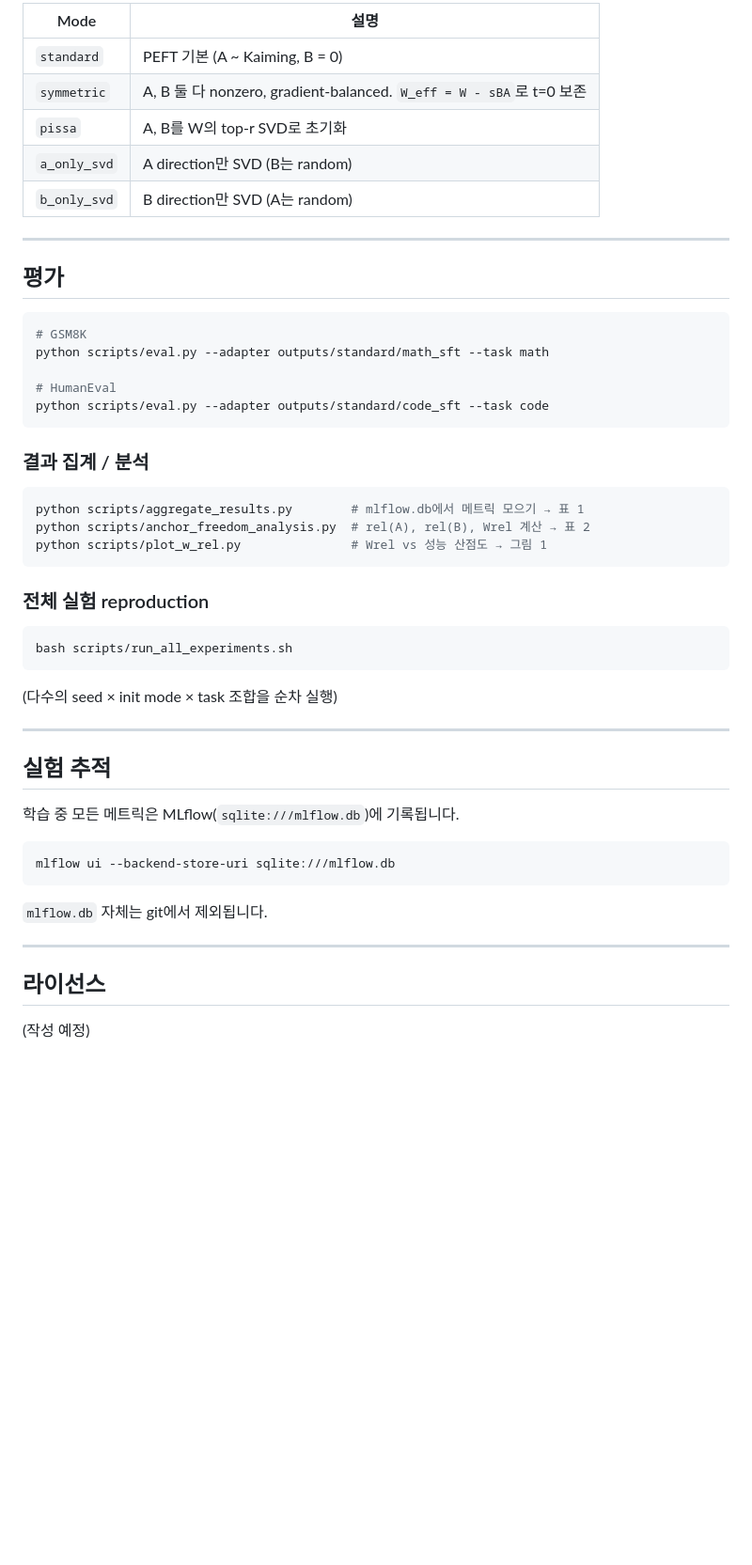
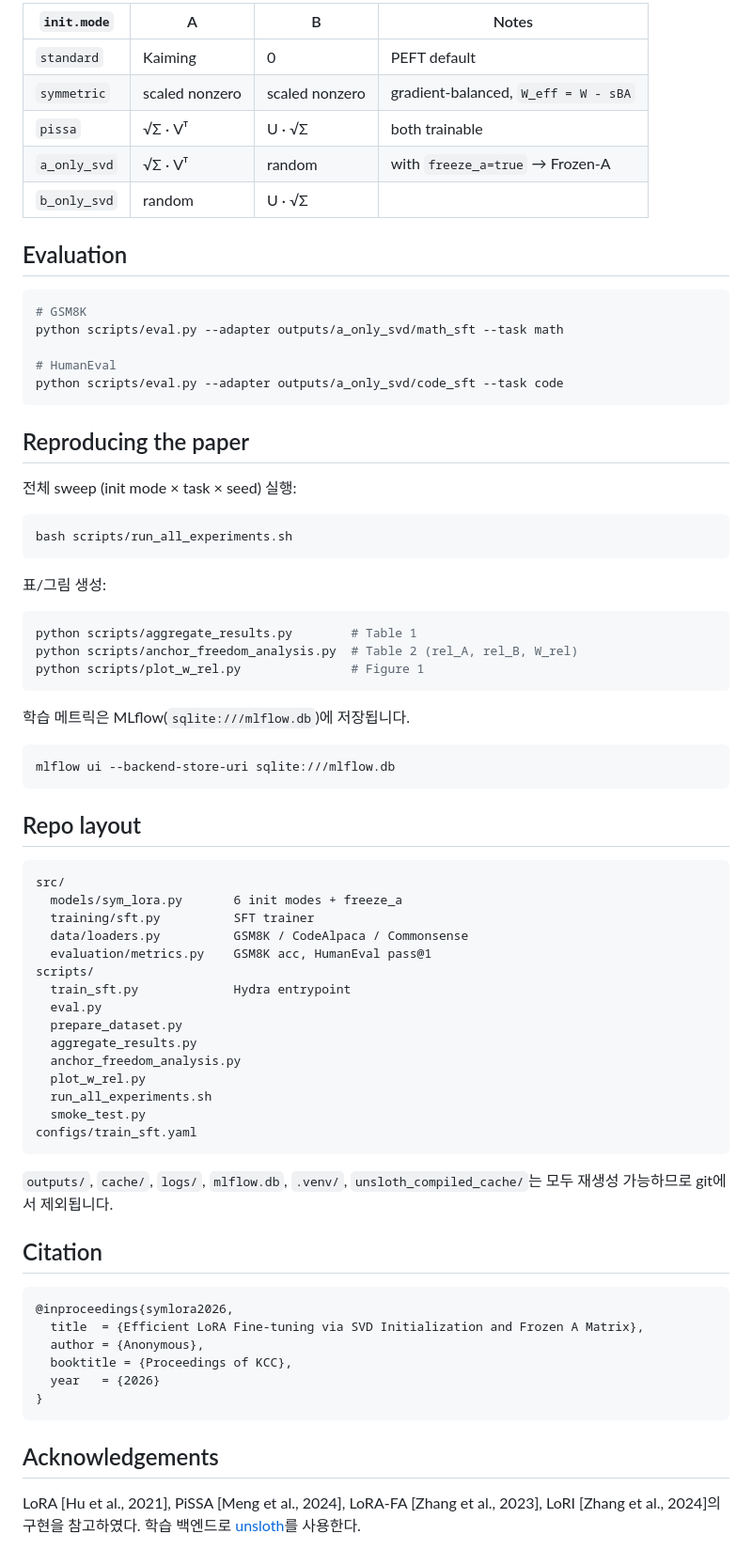
Before and after one commit to dudnki/SymLoRA, a Markdown page: README.md, the part around one of its changes. Shown at 94% size. Drawn GitHub-style; blank space fills up the shorter version.

````diff
--- a/README.md
+++ b/README.md
@@ -89,54 +70,78 @@ python scripts/train_sft.py init.mode=standard init.freeze_a=true
 
-| Mode | 설명 |
-|---|---|
-| `standard` | PEFT 기본 (A ~ Kaiming, B = 0) |
-| `symmetric` | A, B 둘 다 nonzero, gradient-balanced. `W_eff = W - sBA`로 t=0 보존 |
-| `pissa` | A, B를 W의 top-r SVD로 초기화 |
-| `a_only_svd` | A direction만 SVD (B는 random) |
-| `b_only_svd` | B direction만 SVD (A는 random) |
+| `init.mode`   | A                 | B           | Notes                                 |
+| ------------- | ----------------- | ----------- | ------------------------------------- |
+| `standard`    | Kaiming           | 0           | PEFT default                          |
+| `symmetric`   | scaled nonzero    | scaled nonzero | gradient-balanced, `W_eff = W - sBA` |
+| `pissa`       | √Σ · Vᵀ           | U · √Σ      | both trainable                        |
+| `a_only_svd`  | √Σ · Vᵀ           | random      | with `freeze_a=true` → Frozen-A       |
+| `b_only_svd`  | random            | U · √Σ      |                                       |
 
----
-
-## 평가
+## Evaluation
 
 ```bash
 # GSM8K
-python scripts/eval.py --adapter outputs/standard/math_sft --task math
+python scripts/eval.py --adapter outputs/a_only_svd/math_sft --task math
 
 # HumanEval
-python scripts/eval.py --adapter outputs/standard/code_sft --task code
+python scripts/eval.py --adapter outputs/a_only_svd/code_sft --task code
 ```
 
-### 결과 집계 / 분석
+## Reproducing the paper
 
-```bash
-python scripts/aggregate_results.py        # mlflow.db에서 메트릭 모으기 → 표 1
-python scripts/anchor_freedom_analysis.py  # rel(A), rel(B), Wrel 계산 → 표 2
-python scripts/plot_w_rel.py               # Wrel vs 성능 산점도 → 그림 1
-```
-
-### 전체 실험 reproduction
+전체 sweep (init mode × task × seed) 실행:
 
 ```bash
 bash scripts/run_all_experiments.sh
 ```
 
-(다수의 seed × init mode × task 조합을 순차 실행)
+표/그림 생성:
 
----
+```bash
+python scripts/aggregate_results.py        # Table 1
+python scripts/anchor_freedom_analysis.py  # Table 2 (rel_A, rel_B, W_rel)
+python scripts/plot_w_rel.py               # Figure 1
+```
 
-## 실험 추적
-
-학습 중 모든 메트릭은 MLflow(`sqlite:///mlflow.db`)에 기록됩니다.
+학습 메트릭은 MLflow(`sqlite:///mlflow.db`)에 저장됩니다.
 
 ```bash
 mlflow ui --backend-store-uri sqlite:///mlflow.db
 ```
 
-`mlflow.db` 자체는 git에서 제외됩니다.
+## Repo layout
 
----
+```
+src/
+  models/sym_lora.py       6 init modes + freeze_a
+  training/sft.py          SFT trainer
+  data/loaders.py          GSM8K / CodeAlpaca / Commonsense
+  evaluation/metrics.py    GSM8K acc, HumanEval pass@1
+scripts/
+  train_sft.py             Hydra entrypoint
+  eval.py
+  prepare_dataset.py
+  aggregate_results.py
+  anchor_freedom_analysis.py
+  plot_w_rel.py
+  run_all_experiments.sh
+  smoke_test.py
+configs/train_sft.yaml
+```
 
-## 라이선스
+`outputs/`, `cache/`, `logs/`, `mlflow.db`, `.venv/`, `unsloth_compiled_cache/`는 모두
+재생성 가능하므로 git에서 제외됩니다.
 
-(작성 예정)
+## Citation
+
+```bibtex
+@inproceedings{symlora2026,
+  title  = {Efficient LoRA Fine-tuning via SVD Initialization and Frozen A Matrix},
+  author = {Anonymous},
+  booktitle = {Proceedings of KCC},
+  year   = {2026}
+}
+```
+
+## Acknowledgements
+
+LoRA [Hu et al., 2021], PiSSA [Meng et al., 2024], LoRA-FA [Zhang et al., 2023], LoRI [Zhang et al., 2024]의 구현을 참고하였다. 학습 백엔드로 [unsloth](https://github.com/unslothai/unsloth)를 사용한다.
````
Also changed, not shown: other parts of README.md (+37 -56 lines).
